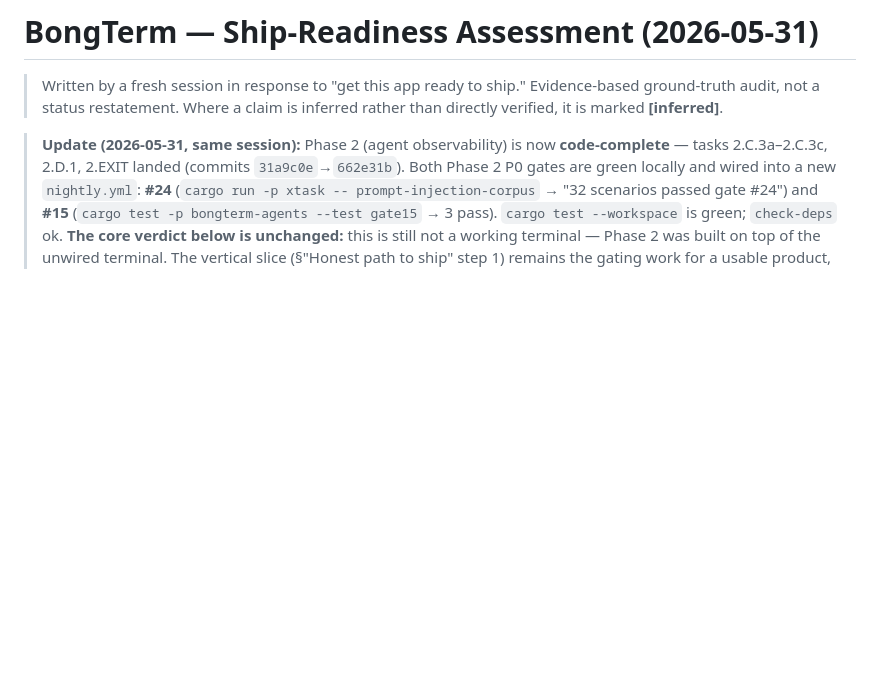
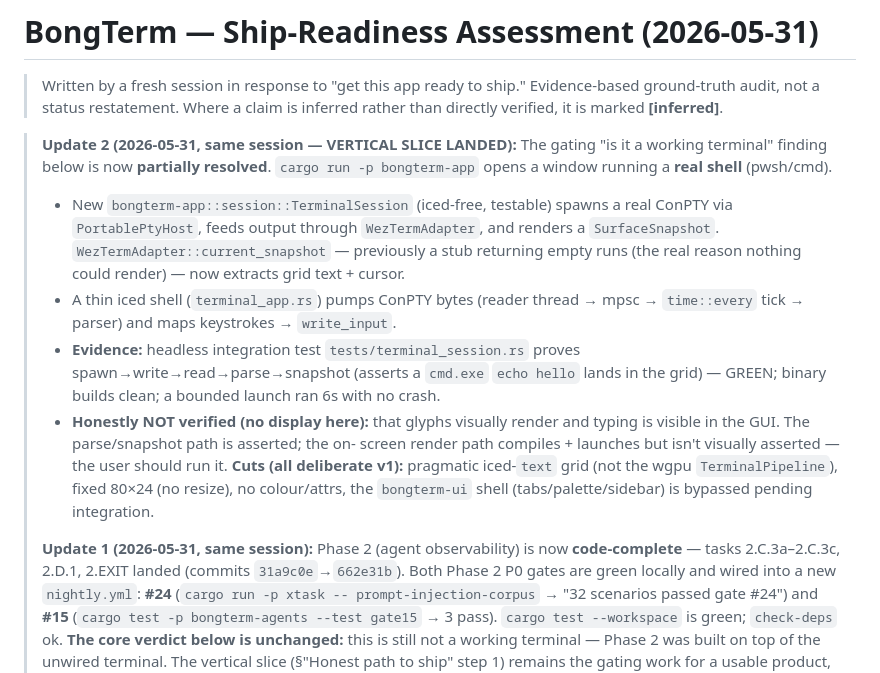
Before and after one commit to Bongbetic/BongTerm, a Markdown page: SHIP-READINESS.md, the part around the change. Drawn GitHub-style; blank space fills up the shorter version.

```diff
--- a/SHIP-READINESS.md
+++ b/SHIP-READINESS.md
@@ -4,7 +4,27 @@
 > Evidence-based ground-truth audit, not a status restatement. Where a claim is
 > inferred rather than directly verified, it is marked **[inferred]**.
 
-> **Update (2026-05-31, same session):** Phase 2 (agent observability) is now
+> **Update 2 (2026-05-31, same session — VERTICAL SLICE LANDED):** The gating
+> "is it a working terminal" finding below is now **partially resolved**.
+> `cargo run -p bongterm-app` opens a window running a **real shell** (pwsh/cmd).
+> - New `bongterm-app::session::TerminalSession` (iced-free, testable) spawns a
+>   real ConPTY via `PortablePtyHost`, feeds output through `WezTermAdapter`, and
+>   renders a `SurfaceSnapshot`. `WezTermAdapter::current_snapshot` — previously a
+>   stub returning empty runs (the real reason nothing could render) — now
+>   extracts grid text + cursor.
+> - A thin iced shell (`terminal_app.rs`) pumps ConPTY bytes (reader thread →
+>   mpsc → `time::every` tick → parser) and maps keystrokes → `write_input`.
+> - **Evidence:** headless integration test `tests/terminal_session.rs` proves
+>   spawn→write→read→parse→snapshot (asserts a `cmd.exe` `echo hello` lands in the
+>   grid) — GREEN; binary builds clean; a bounded launch ran 6s with no crash.
+> - **Honestly NOT verified (no display here):** that glyphs visually render and
+>   typing is visible in the GUI. The parse/snapshot path is asserted; the on-
+>   screen render path compiles + launches but isn't visually asserted — the user
+>   should run it. **Cuts (all deliberate v1):** pragmatic iced-`text` grid (not
+>   the wgpu `TerminalPipeline`), fixed 80×24 (no resize), no colour/attrs, the
+>   `bongterm-ui` shell (tabs/palette/sidebar) is bypassed pending integration.
+>
+> **Update 1 (2026-05-31, same session):** Phase 2 (agent observability) is now
 > **code-complete** — tasks 2.C.3a–2.C.3c, 2.D.1, 2.EXIT landed (commits
 > `31a9c0e`→`662e31b`). Both Phase 2 P0 gates are green locally and wired into a
 > new `nightly.yml`: **#24** (`cargo run -p xtask -- prompt-injection-corpus` →
```
Also changed, not shown: handoff.md (+15 -3 lines).
